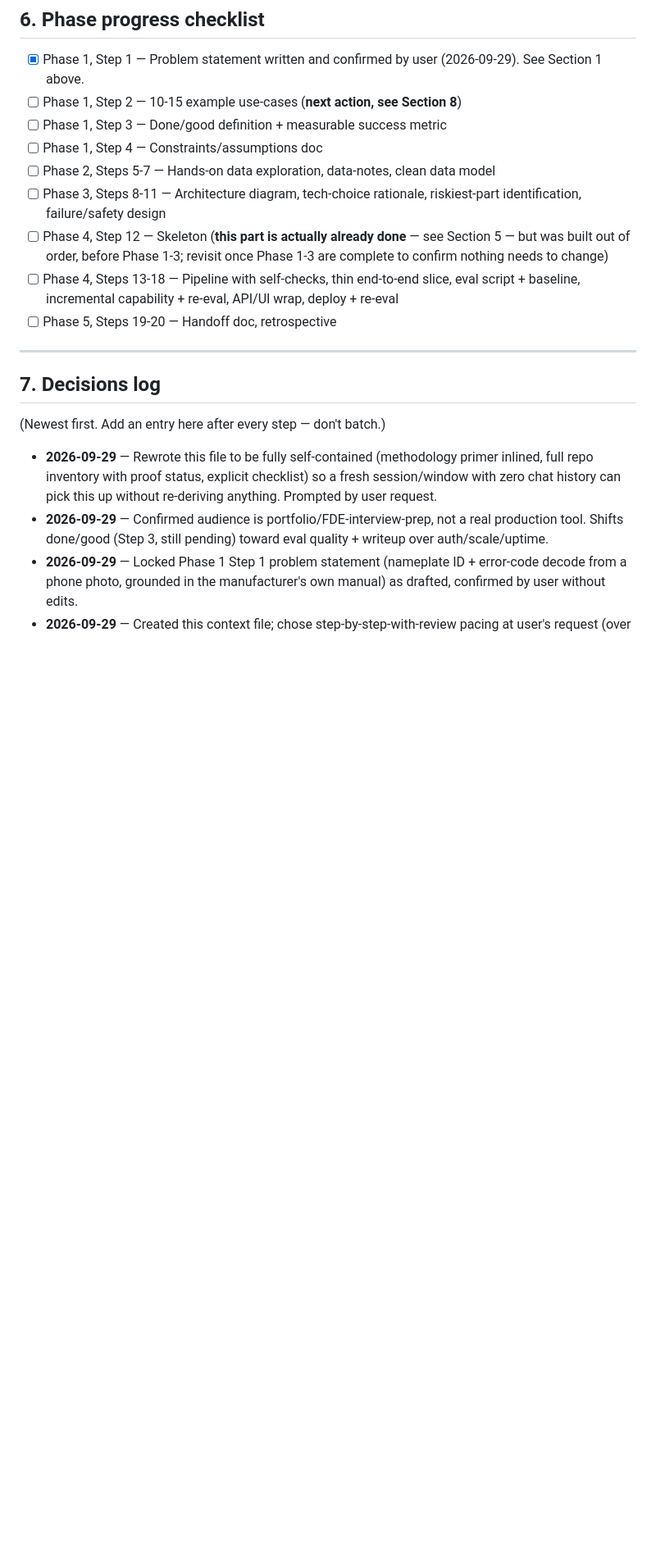
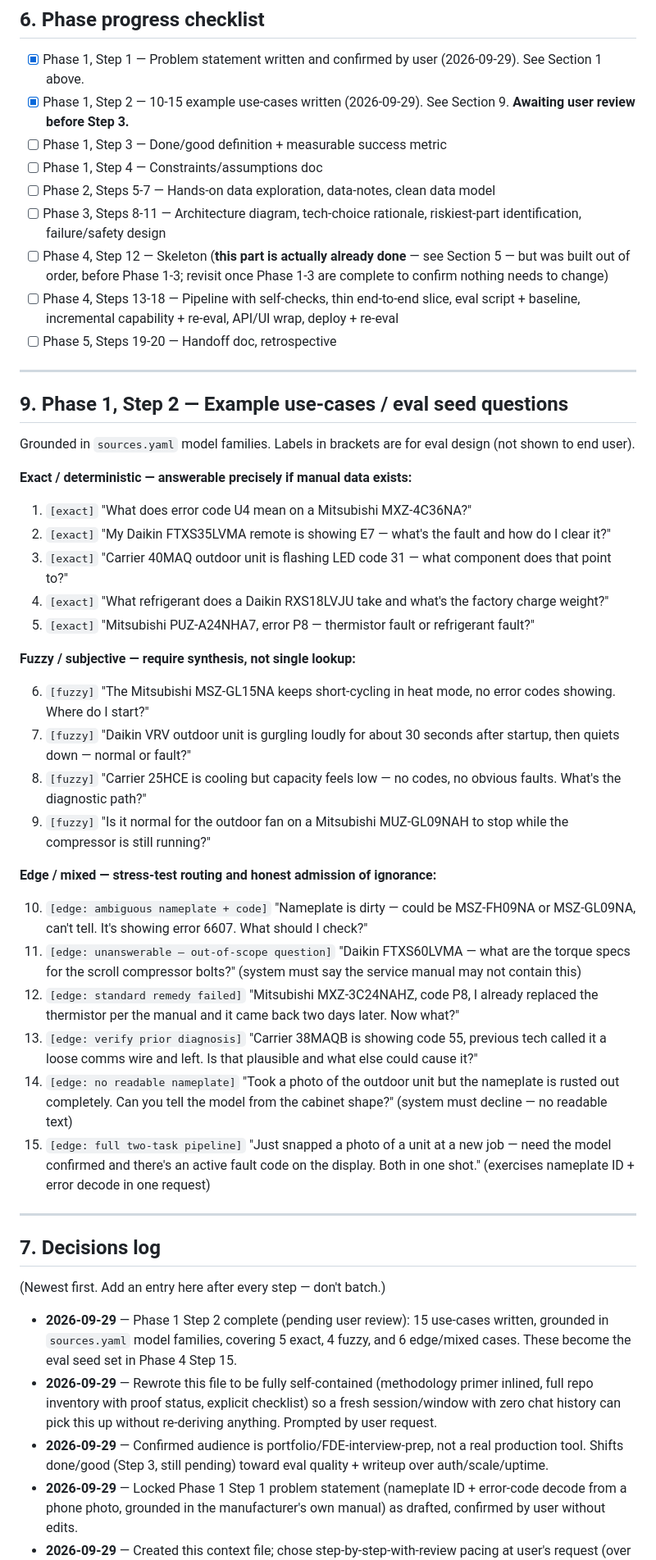
Before and after one commit to alka0203/field-tech-copilot, a Markdown page: CONTEXT.md, the part around one of its changes. Shown at 82% size. Drawn GitHub-style; blank space fills up the shorter version.

```diff
--- a/CONTEXT.md
+++ b/CONTEXT.md
@@ -140,7 +140,7 @@ data or paid API.
 ## 6. Phase progress checklist
 
 - [x] Phase 1, Step 1 — Problem statement written and confirmed by user (2026-09-29). See Section 1 above.
-- [ ] Phase 1, Step 2 — 10-15 example use-cases (**next action, see Section 8**)
+- [x] Phase 1, Step 2 — 10-15 example use-cases written (2026-09-29). See Section 9. **Awaiting user review before Step 3.**
 - [ ] Phase 1, Step 3 — Done/good definition + measurable success metric
 - [ ] Phase 1, Step 4 — Constraints/assumptions doc
 - [ ] Phase 2, Steps 5-7 — Hands-on data exploration, data-notes, clean data model
@@ -151,10 +151,41 @@ data or paid API.
 
 ---
 
+## 9. Phase 1, Step 2 — Example use-cases / eval seed questions
+
+Grounded in `sources.yaml` model families. Labels in brackets are for eval design (not shown to end user).
+
+**Exact / deterministic — answerable precisely if manual data exists:**
+
+1. `[exact]` "What does error code U4 mean on a Mitsubishi MXZ-4C36NA?"
+2. `[exact]` "My Daikin FTXS35LVMA remote is showing E7 — what's the fault and how do I clear it?"
+3. `[exact]` "Carrier 40MAQ outdoor unit is flashing LED code 31 — what component does that point to?"
+4. `[exact]` "What refrigerant does a Daikin RXS18LVJU take and what's the factory charge weight?"
+5. `[exact]` "Mitsubishi PUZ-A24NHA7, error P8 — thermistor fault or refrigerant fault?"
+
+**Fuzzy / subjective — require synthesis, not single lookup:**
+
+6. `[fuzzy]` "The Mitsubishi MSZ-GL15NA keeps short-cycling in heat mode, no error codes showing. Where do I start?"
+7. `[fuzzy]` "Daikin VRV outdoor unit is gurgling loudly for about 30 seconds after startup, then quiets down — normal or fault?"
+8. `[fuzzy]` "Carrier 25HCE is cooling but capacity feels low — no codes, no obvious faults. What's the diagnostic path?"
+9. `[fuzzy]` "Is it normal for the outdoor fan on a Mitsubishi MUZ-GL09NAH to stop while the compressor is still running?"
+
+**Edge / mixed — stress-test routing and honest admission of ignorance:**
+
+10. `[edge: ambiguous nameplate + code]` "Nameplate is dirty — could be MSZ-FH09NA or MSZ-GL09NA, can't tell. It's showing error 6607. What should I check?"
+11. `[edge: unanswerable — out-of-scope question]` "Daikin FTXS60LVMA — what are the torque specs for the scroll compressor bolts?" (system must say the service manual may not contain this)
+12. `[edge: standard remedy failed]` "Mitsubishi MXZ-3C24NAHZ, code P8, I already replaced the thermistor per the manual and it came back two days later. Now what?"
+13. `[edge: verify prior diagnosis]` "Carrier 38MAQB is showing code 55, previous tech called it a loose comms wire and left. Is that plausible and what else could cause it?"
+14. `[edge: no readable nameplate]` "Took a photo of the outdoor unit but the nameplate is rusted out completely. Can you tell the model from the cabinet shape?" (system must decline — no readable text)
+15. `[edge: full two-task pipeline]` "Just snapped a photo of a unit at a new job — need the model confirmed and there's an active fault code on the display. Both in one shot." (exercises nameplate ID + error decode in one request)
+
+---
+
 ## 7. Decisions log
 
 (Newest first. Add an entry here after every step — don't batch.)
 
+- **2026-09-29** — Phase 1 Step 2 complete (pending user review): 15 use-cases written, grounded in `sources.yaml` model families, covering 5 exact, 4 fuzzy, and 6 edge/mixed cases. These become the eval seed set in Phase 4 Step 15.
 - **2026-09-29** — Rewrote this file to be fully self-contained (methodology primer inlined, full repo inventory with proof status, explicit checklist) so a fresh session/window with zero chat history can pick this up without re-deriving anything. Prompted by user request.
 - **2026-09-29** — Confirmed audience is portfolio/FDE-interview-prep, not a real production tool. Shifts done/good (Step 3, still pending) toward eval quality + writeup over auth/scale/uptime.
 - **2026-09-29** — Locked Phase 1 Step 1 problem statement (nameplate ID + error-code decode from a phone photo, grounded in the manufacturer's own manual) as drafted, confirmed by user without edits.
```
Also changed, not shown: other parts of CONTEXT.md (+5 -17 lines).
